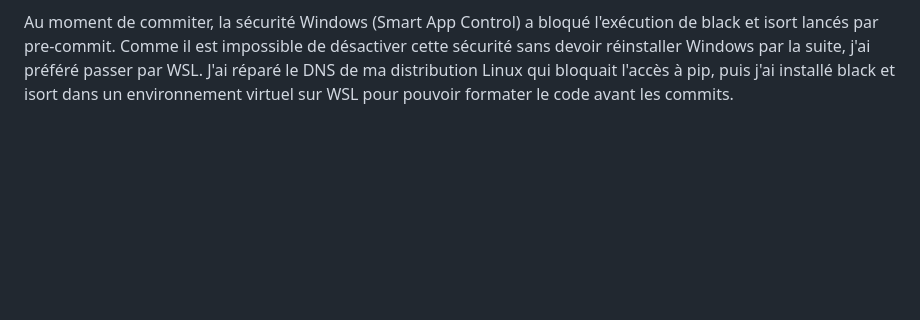
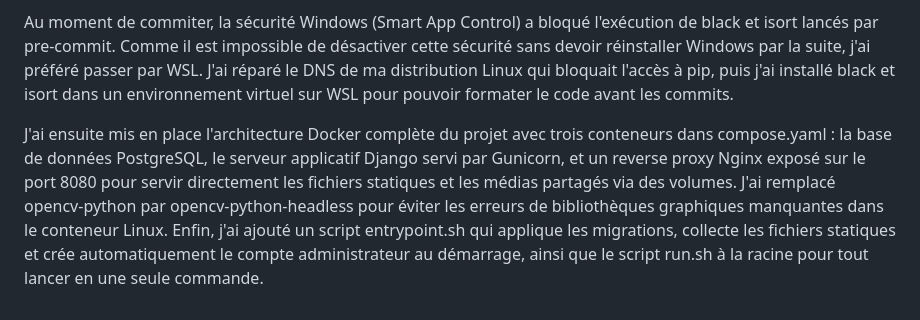
Before and after one commit to eldertek/TSP_2AFISA_8466, a Markdown page: docs/carnets-de-labo/theo.md, the part around the change. Drawn GitHub-style; blank space fills up the shorter version.

Commit message:
docs: ajout de la mise en place de Docker dans le carnet de labo

```diff
--- a/docs/carnets-de-labo/theo.md
+++ b/docs/carnets-de-labo/theo.md
@@ -23,3 +23,5 @@ On a mis à jour le cahier des charges en version 2.1 et adapté les issues en c
 J'ai développé les quatre modèles de la base de données dans l'application indexing (Album, Photo, Person et Face) et je les ai enregistrés dans l'interface d'administration de Django. Pour les photos, on a choisi de mettre le on_delete à SET_NULL sur l'album et sur l'utilisateur qui l'a déposée. Comme ça, si un album est supprimé ou qu'un administrateur quitte le bureau d'une année sur l'autre, les photos restent conservées et pourront être affichées dans un album par défaut. Pour les visages, l'empreinte SFace est stockée en binaire afin de prendre moins de place et d'être plus rapide à lire avec NumPy, et la suppression d'une personne supprime en cascade ses visages sans toucher aux photos d'origine.
 
 Au moment de commiter, la sécurité Windows (Smart App Control) a bloqué l'exécution de black et isort lancés par pre-commit. Comme il est impossible de désactiver cette sécurité sans devoir réinstaller Windows par la suite, j'ai préféré passer par WSL. J'ai réparé le DNS de ma distribution Linux qui bloquait l'accès à pip, puis j'ai installé black et isort dans un environnement virtuel sur WSL pour pouvoir formater le code avant les commits.
+
+J'ai ensuite mis en place l'architecture Docker complète du projet avec trois conteneurs dans compose.yaml : la base de données PostgreSQL, le serveur applicatif Django servi par Gunicorn, et un reverse proxy Nginx exposé sur le port 8080 pour servir directement les fichiers statiques et les médias partagés via des volumes. J'ai remplacé opencv-python par opencv-python-headless pour éviter les erreurs de bibliothèques graphiques manquantes dans le conteneur Linux. Enfin, j'ai ajouté un script entrypoint.sh qui applique les migrations, collecte les fichiers statiques et crée automatiquement le compte administrateur au démarrage, ainsi que le script run.sh à la racine pour tout lancer en une seule commande.
```
